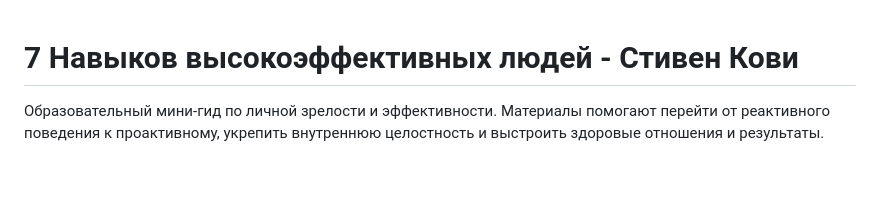
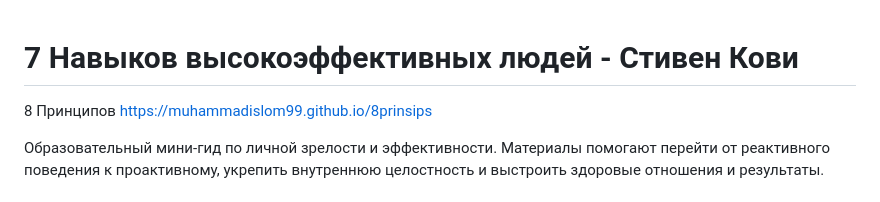
Before and after one commit to Muhammadislom99/Muhammadislom99.github.io, a Markdown page: README.md, the part around the change. Rendered like a GitHub page; blank space fills up the shorter version.

```diff
--- a/README.md
+++ b/README.md
@@ -1,4 +1,6 @@
 # 7 Навыков высокоэффективных людей - Стивен Кови
+
+8 Принципов https://muhammadislom99.github.io/8prinsips
 
 Образовательный мини-гид по личной зрелости и эффективности. Материалы помогают перейти от реактивного поведения к проактивному, укрепить внутреннюю целостность и выстроить здоровые отношения и результаты.
 ## Цели проекта
```
